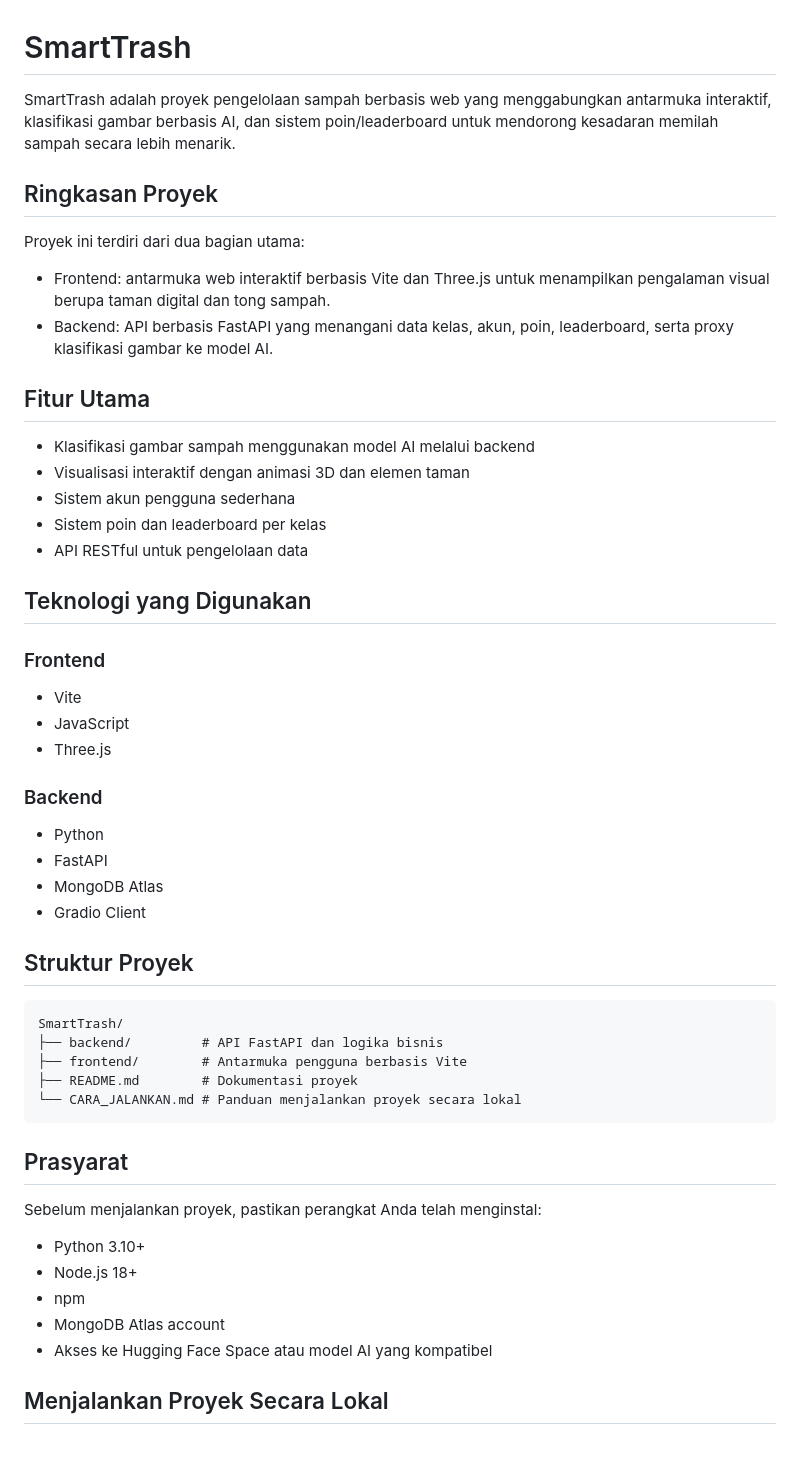
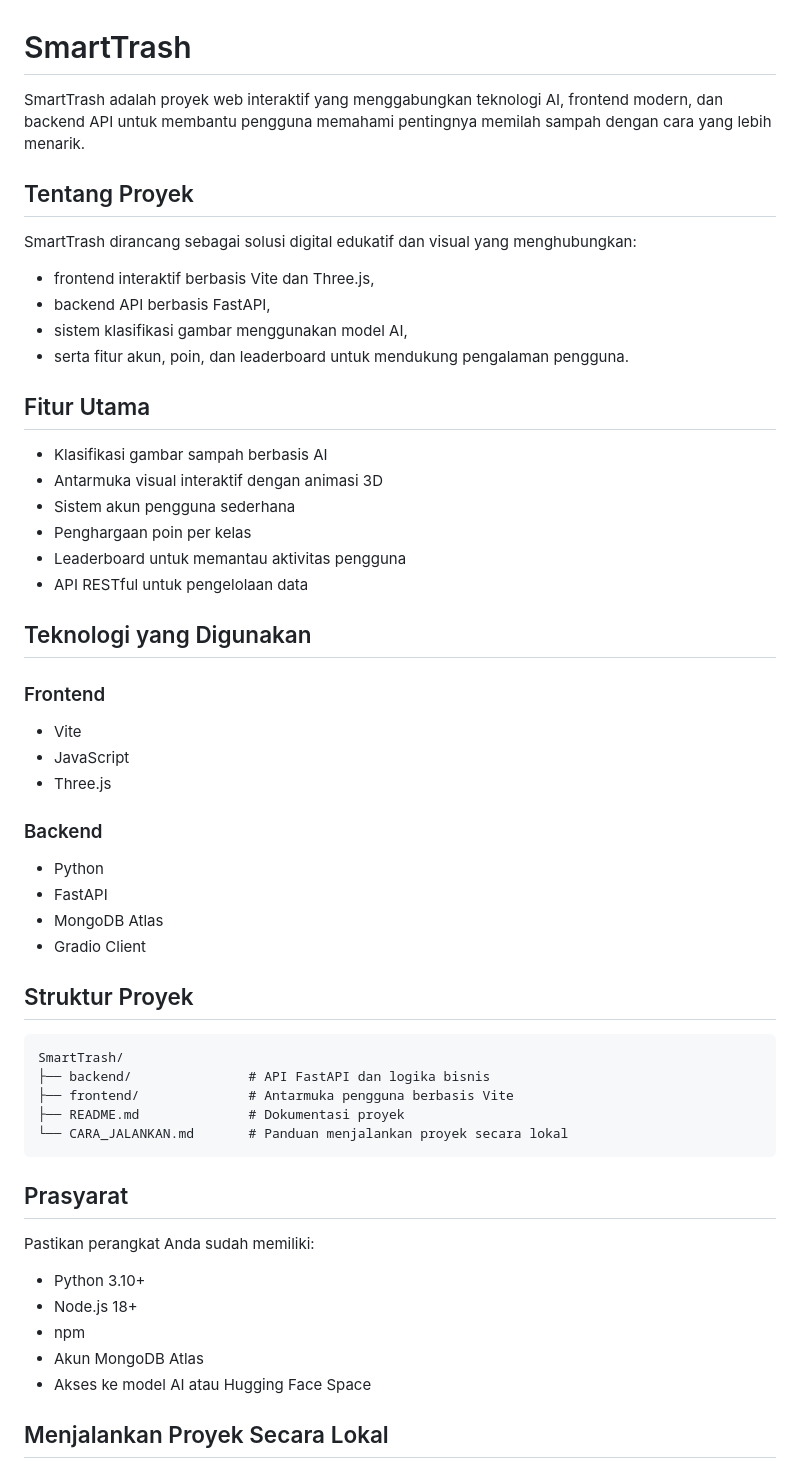
Before and after one commit to AjiNurFahrurrahman/Smart-Trash-Bin-Klasifikasi, a Markdown page: README.md, the part around one of its changes. Rendered like a GitHub page.

````diff
--- a/README.md
+++ b/README.md
@@ -1,32 +1,33 @@
 # SmartTrash
 
-SmartTrash adalah proyek pengelolaan sampah berbasis web yang menggabungkan antarmuka interaktif, klasifikasi gambar berbasis AI, dan sistem poin/leaderboard untuk mendorong kesadaran memilah sampah secara lebih menarik.
+SmartTrash adalah proyek web interaktif yang menggabungkan teknologi AI, frontend modern, dan backend API untuk membantu pengguna memahami pentingnya memilah sampah dengan cara yang lebih menarik.
 
-## Ringkasan Proyek
+## Tentang Proyek
 
-Proyek ini terdiri dari dua bagian utama:
+SmartTrash dirancang sebagai solusi digital edukatif dan visual yang menghubungkan:
 
-- Frontend: antarmuka web interaktif berbasis Vite dan Three.js untuk menampilkan pengalaman visual berupa taman digital dan tong sampah.
-- Backend: API berbasis FastAPI yang menangani data kelas, akun, poin, leaderboard, serta proxy klasifikasi gambar ke model AI.
+- frontend interaktif berbasis Vite dan Three.js,
+- backend API berbasis FastAPI,
+- sistem klasifikasi gambar menggunakan model AI,
+- serta fitur akun, poin, dan leaderboard untuk mendukung pengalaman pengguna.
 
 ## Fitur Utama
 
-- Klasifikasi gambar sampah menggunakan model AI melalui backend
-- Visualisasi interaktif dengan animasi 3D dan elemen taman
+- Klasifikasi gambar sampah berbasis AI
+- Antarmuka visual interaktif dengan animasi 3D
 - Sistem akun pengguna sederhana
-- Sistem poin dan leaderboard per kelas
+- Penghargaan poin per kelas
+- Leaderboard untuk memantau aktivitas pengguna
 - API RESTful untuk pengelolaan data
 
 ## Teknologi yang Digunakan
 
 ### Frontend
-
 - Vite
 - JavaScript
 - Three.js
 
 ### Backend
-
 - Python
 - FastAPI
 - MongoDB Atlas
@@ -36,21 +37,21 @@ Proyek ini terdiri dari dua bagian utama:
 
 ```text
 SmartTrash/
-├── backend/         # API FastAPI dan logika bisnis
-├── frontend/        # Antarmuka pengguna berbasis Vite
-├── README.md        # Dokumentasi proyek
-└── CARA_JALANKAN.md # Panduan menjalankan proyek secara lokal
+├── backend/               # API FastAPI dan logika bisnis
+├── frontend/              # Antarmuka pengguna berbasis Vite
+├── README.md              # Dokumentasi proyek
+└── CARA_JALANKAN.md       # Panduan menjalankan proyek secara lokal
 ```
 
 ## Prasyarat
 
-Sebelum menjalankan proyek, pastikan perangkat Anda telah menginstal:
+Pastikan perangkat Anda sudah memiliki:
 
 - Python 3.10+
 - Node.js 18+
 - npm
-- MongoDB Atlas account
-- Akses ke Hugging Face Space atau model AI yang kompatibel
+- Akun MongoDB Atlas
+- Akses ke model AI atau Hugging Face Space
 
 ## Menjalankan Proyek Secara Lokal
 
````
Also changed, not shown: other parts of README.md (+19 -23 lines).
